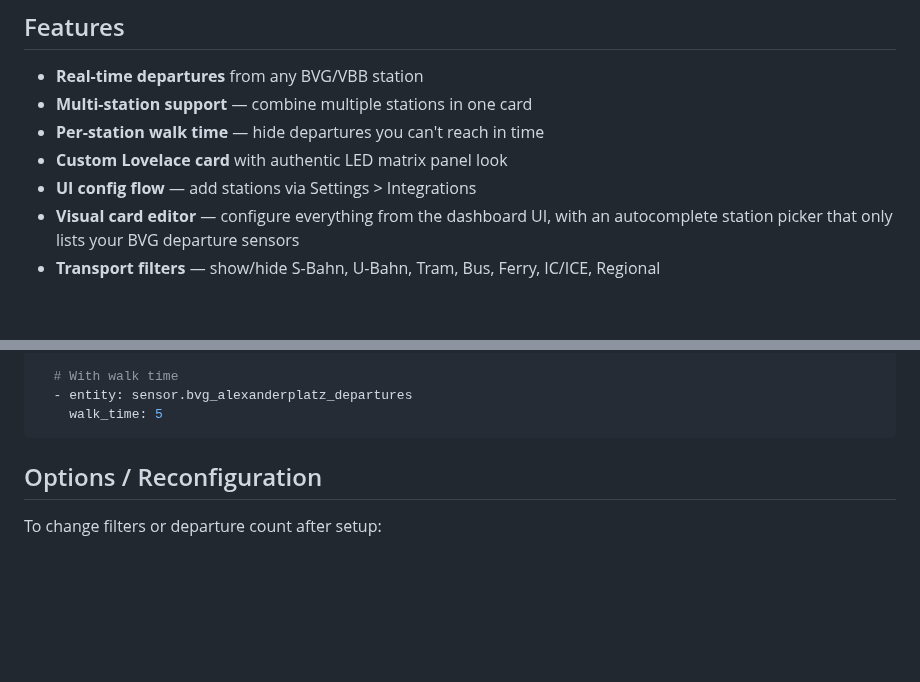
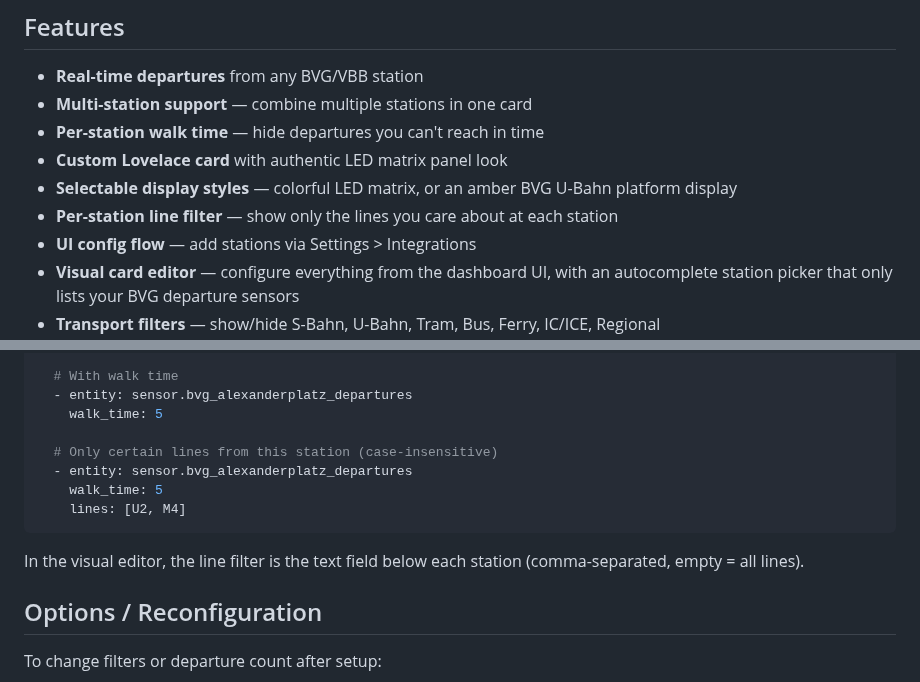
Before and after one commit to jako-dev/homeassistant-bvg-display, a Markdown page: README.md, 2 parts joined by grey strips. Drawn GitHub-style; blank space fills up the shorter version.

````diff
--- a/README.md
+++ b/README.md
@@ -12,6 +12,8 @@ A custom Home Assistant integration that shows real-time Berlin public transport
 - **Multi-station support** — combine multiple stations in one card
 - **Per-station walk time** — hide departures you can't reach in time
 - **Custom Lovelace card** with authentic LED matrix panel look
+- **Selectable display styles** — colorful LED matrix, or an amber BVG U-Bahn platform display
+- **Per-station line filter** — show only the lines you care about at each station
 - **UI config flow** — add stations via Settings > Integrations
 - **Visual card editor** — configure everything from the dashboard UI, with an
   autocomplete station picker that only lists your BVG departure sensors
@@ -170,7 +196,15 @@ entities:
   # With walk time
   - entity: sensor.bvg_alexanderplatz_departures
     walk_time: 5
+
+  # Only certain lines from this station (case-insensitive)
+  - entity: sensor.bvg_alexanderplatz_departures
+    walk_time: 5
+    lines: [U2, M4]
 ```
+
+In the visual editor, the line filter is the text field below each station
+(comma-separated, empty = all lines).
 
 ## Options / Reconfiguration
 
````
Also changed, not shown: other parts of README.md (+26 -2 lines), docs/card-preview-platform.png (added), 1 other file.
